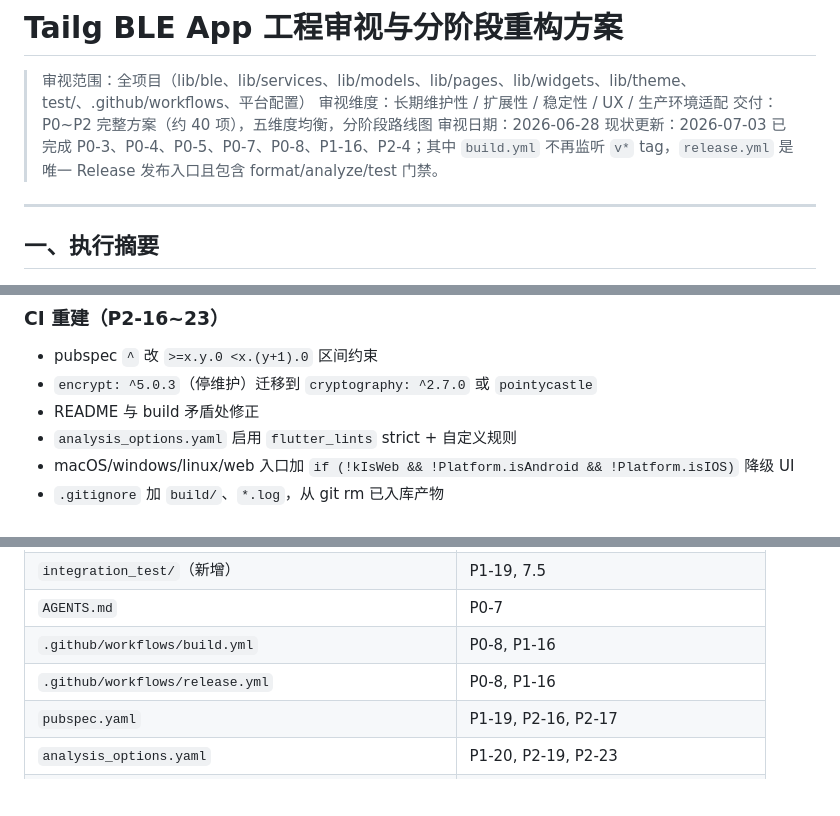
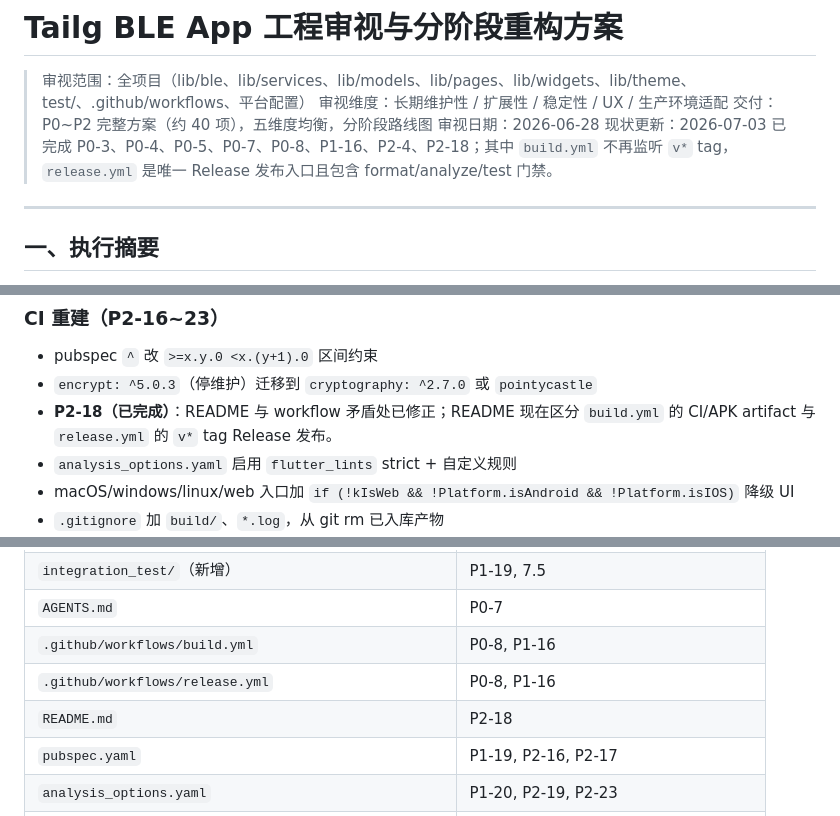
Before and after one commit to ch6vip/tailg-ble-app, a Markdown page: docs/工程审视报告_2026-06-28.md, 3 parts joined by grey strips. Rendered like a GitHub page; blank space fills up the shorter version.

```diff
--- a/docs/工程审视报告_2026-06-28.md
+++ b/docs/工程审视报告_2026-06-28.md
@@ -4,7 +4,7 @@
 > 审视维度：长期维护性 / 扩展性 / 稳定性 / UX / 生产环境适配
 > 交付：P0~P2 完整方案（约 40 项），五维度均衡，分阶段路线图
 > 审视日期：2026-06-28
-> 现状更新：2026-07-03 已完成 P0-3、P0-4、P0-5、P0-7、P0-8、P1-16、P2-4；其中 `build.yml` 不再监听 `v*` tag，`release.yml` 是唯一 Release 发布入口且包含 format/analyze/test 门禁。
+> 现状更新：2026-07-03 已完成 P0-3、P0-4、P0-5、P0-7、P0-8、P1-16、P2-4、P2-18；其中 `build.yml` 不再监听 `v*` tag，`release.yml` 是唯一 Release 发布入口且包含 format/analyze/test 门禁。
 
 ---
 
@@ -167,7 +167,7 @@
 ### CI 重建（P2-16~23）
 - pubspec `^` 改 `>=x.y.0 <x.(y+1).0` 区间约束
 - `encrypt: ^5.0.3`（停维护）迁移到 `cryptography: ^2.7.0` 或 `pointycastle`
-- README 与 build 矛盾处修正
+- **P2-18（已完成）**：README 与 workflow 矛盾处已修正；README 现在区分 `build.yml` 的 CI/APK artifact 与 `release.yml` 的 `v*` tag Release 发布。
 - `analysis_options.yaml` 启用 `flutter_lints` strict + 自定义规则
 - macOS/windows/linux/web 入口加 `if (!kIsWeb && !Platform.isAndroid && !Platform.isIOS)` 降级 UI
 - `.gitignore` 加 `build/`、`*.log`，从 git rm 已入库产物
@@ -315,6 +315,7 @@
 | `AGENTS.md` | P0-7 |
 | `.github/workflows/build.yml` | P0-8, P1-16 |
 | `.github/workflows/release.yml` | P0-8, P1-16 |
+| `README.md` | P2-18 |
 | `pubspec.yaml` | P1-19, P2-16, P2-17 |
 | `analysis_options.yaml` | P1-20, P2-19, P2-23 |
 | `android/app/src/main/AndroidManifest.xml` | P1-6, P2-22 |
```
Also changed, not shown: README.md (+3 -1 lines).
